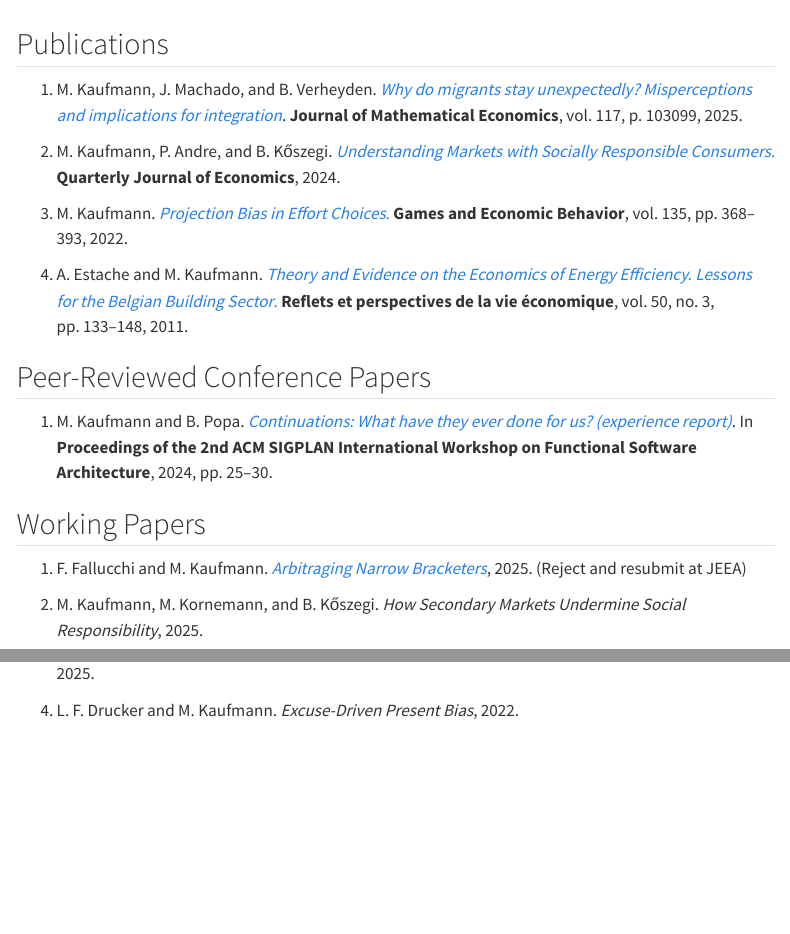
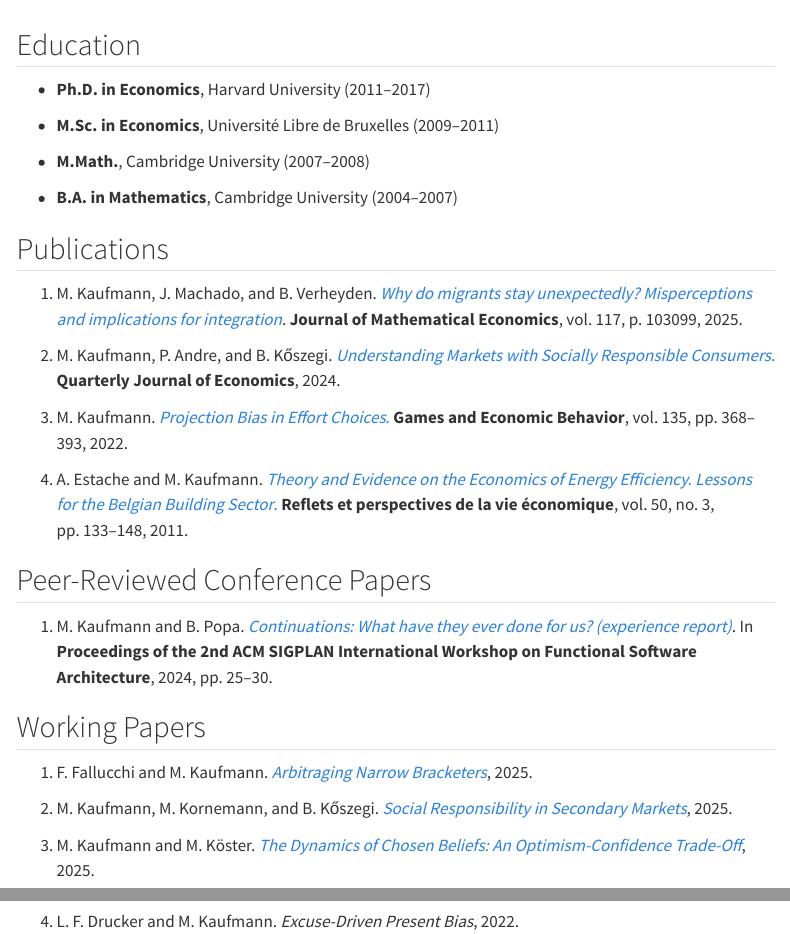
Before and after one commit to MarcKaufmann/personal-website, a Quarto document (index.qmd): the page in a window 1100 px wide, from 500 px down before the commit and from 380 px down after it, and a second part further down, joined at a grey line. Rendered offline with R 4.5, knitr and Pandoc in place of Quarto, with nearby package versions; menus at the side of the page are left out.

Commit message:
update October 2025

```diff
--- a/_quarto.yml
+++ b/_quarto.yml
@@ -18,7 +18,6 @@
     left:
       - href: index.qmd
         text: Home
-      - about.qmd
 
 format:
   html:
--- a/index.qmd
+++ b/index.qmd
@@ -14,6 +16,15 @@
 :::
 :::::
 
+## Education
+
+-   **Ph.D. in Economics**, Harvard University (2011–2017)
+
+-   **M.Sc. in Economics**, Université Libre de Bruxelles (2009–2011)
+
+-   **M.Math.**, Cambridge University (2007–2008)
+
+-   **B.A. in Mathematics**, Cambridge University (2004–2007)
 
 ## Publications
 
@@ -31,9 +42,9 @@
 
 ## Working Papers
 
-1.  F. Fallucchi and M. Kaufmann. [*Arbitraging Narrow Bracketers*](https://doi.org/10.48550/arXiv.2101.04529), 2025. (Reject and resubmit at JEEA)
+1.  F. Fallucchi and M. Kaufmann. [*Arbitraging Narrow Bracketers*](https://doi.org/10.48550/arXiv.2101.04529), 2025.
 
-2.  M. Kaufmann, M. Kornemann, and B. Kőszegi. *How Secondary Markets Undermine Social Responsibility*, 2025.
+2.  M. Kaufmann, M. Kornemann, and B. Kőszegi. [*Social Responsibility in Secondary Markets*](files/second-hand-markets.pdf), 2025.
 
 3.  M. Kaufmann and M. Köster. [*The Dynamics of Chosen Beliefs: An Optimism-Confidence Trade-Off*](https://papers.ssrn.com/sol3/papers.cfm?abstract_id=5013237), 2025.
 
```
Also changed, not shown: files/CV.pdf, files/second-hand-markets.pdf (added), images/marckaufmann-02.png (added), index.qmd (4 more changed lines), 6 other files.
